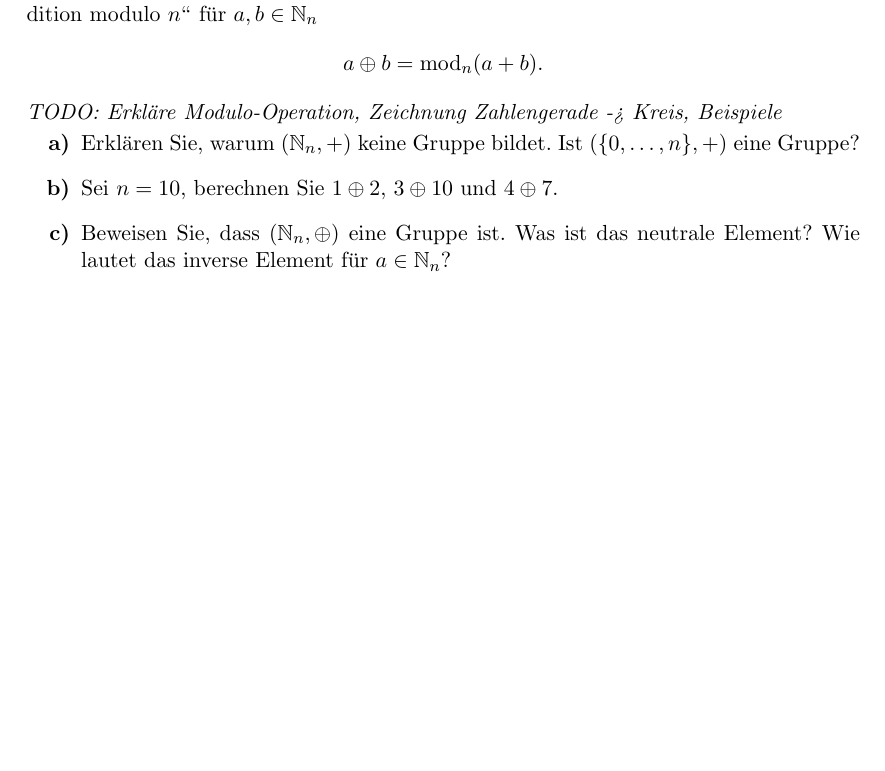
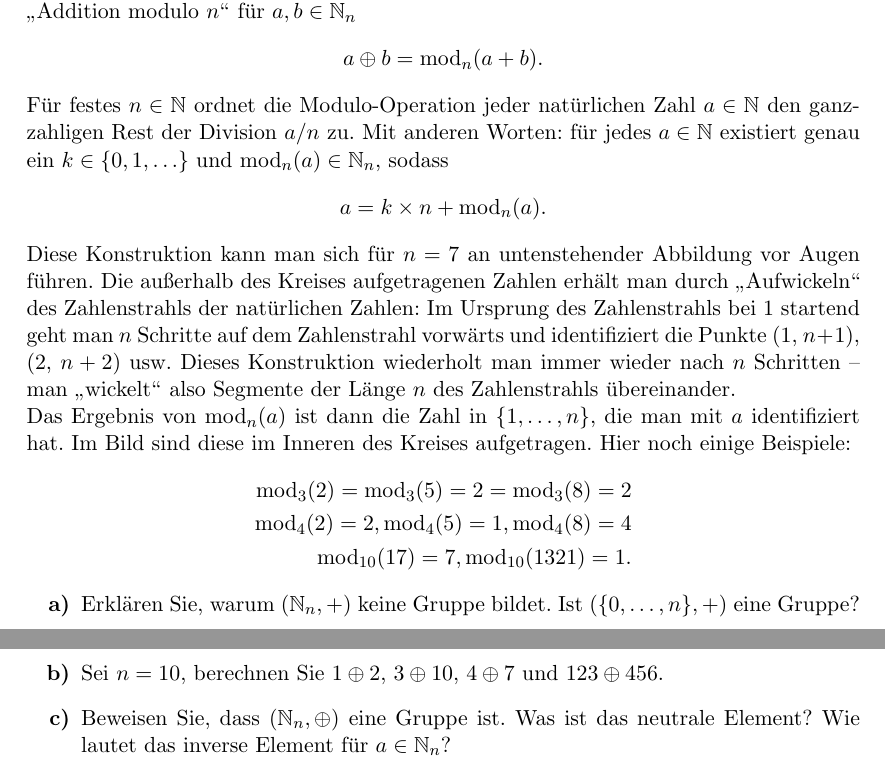
Before and after one commit to dseuss/mathmethWS15, a LaTeX document (ex1.tex): part of page 1 of 2 before the commit and two parts of pages 1 and 2 of 2 after it, the two joined at a grey line, cut so that both start at the same text, the shorter picture padded with empty space. Compiled offline with pdfLaTeX.

Commit message:
Finalize Ex. 1.2

```diff
--- a/ex1.tex
+++ b/ex1.tex
@@ -1,5 +1,6 @@
 \documentclass{scrartcl}
 \usepackage{mm_ws15}
+\usepackage{wrapfig}
 
 \newcommand{\permN}{\mathcal{S}_n}
 \renewcommand{\mod}{\operatorname{mod}}
@@ -41,16 +42,36 @@ Diese Schreibweise spiegelt die äquivalente Charakterisierung von $\permN$ als
 
 
 \section{Modulare Arithmetik}
+
 Die Menge $\NN_n = \{1,\ldots,n\}$ versehen mit der üblichen Addition $+$ von natürlichen Zahlen bildet keine Gruppe.
-Stattdessen definieren die \quotes{Addition modulo $n$} für $a, b \in \NN_n$
+Stattdessen definieren wir die \quotes{Addition modulo $n$} für $a, b \in \NN_n$
 \[
-a \oplus b = \mod_n(a + b).
+  a \oplus b = \mod_n(a + b).
 \]
-\emph{TODO: Erkläre Modulo-Operation, Zeichnung Zahlengerade -> Kreis, Beispiele}
+Für festes $n \in \NN$ ordnet die Modulo-Operation jeder natürlichen Zahl $a \in \NN$ den ganzzahligen Rest der Division $a / n$ zu.
+Mit anderen Worten: für jedes $a \in \NN$ existiert genau ein $k \in \{0, 1, \ldots \}$ und $\mod_n(a) \in \NN_n$, sodass
+\[
+  a = k \times n + \mod_n(a).
+\]
+
+Diese Konstruktion kann man sich für $n=7$ an untenstehender Abbildung vor Augen führen.
+Die außerhalb des Kreises aufgetragenen Zahlen erhält man durch \quotes{Aufwickeln} des Zahlenstrahls der natürlichen Zahlen:
+Im Ursprung des Zahlenstrahls bei 1 startend geht man $n$ Schritte auf dem Zahlenstrahl vorwärts und identifiziert die Punkte ($1$, $n+1$), ($2$, $n+2$) usw.
+Dieses Konstruktion wiederholt man immer wieder nach $n$ Schritten -- man \quotes{wickelt} also Segmente der Länge $n$ des Zahlenstrahls übereinander.
+
+Das Ergebnis von $\mod_n(a)$ ist dann die Zahl in $\{1,\ldots,n\}$, die man mit $a$ identifiziert hat.
+Im Bild sind diese im Inneren des Kreises aufgetragen.
+Hier noch einige Beispiele:
+\begin{align*}
+  \mod_3(2) = \mod_3(5)=2 = \mod_3(8)= 2 \\
+  \mod_4(2) = 2, \mod_4(5) = 1, \mod_4(8) = 4\\
+  \mod_{10}(17) = 7, \mod_{10}(1321) = 1.
+\end{align*}
+
 \begin{subex}
   \item Erklären Sie, warum $(\NN_n, +)$ keine Gruppe bildet.
   Ist $(\{0, \ldots, n\},+)$ eine Gruppe?
-  \item Sei $n=10$, berechnen Sie $1 \oplus 2$, $3 \oplus 10$ und $4 \oplus 7$.
+  \item Sei $n=10$, berechnen Sie $1 \oplus 2$, $3 \oplus 10$, $4 \oplus 7$ und $123 \oplus 456$.
   \item Beweisen Sie, dass $(\NN_n,\oplus)$ eine Gruppe ist.
   Was ist das neutrale Element?
   Wie lautet das inverse Element für $a\in\NN_n$?
```
Also changed, not shown: ex1.tex (17 more changed lines).
